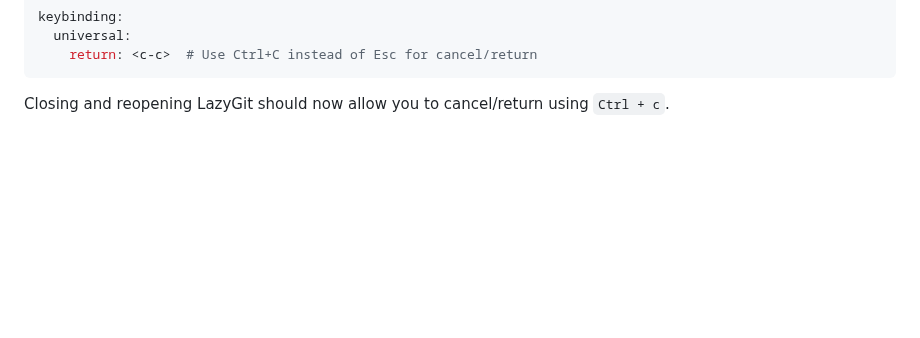
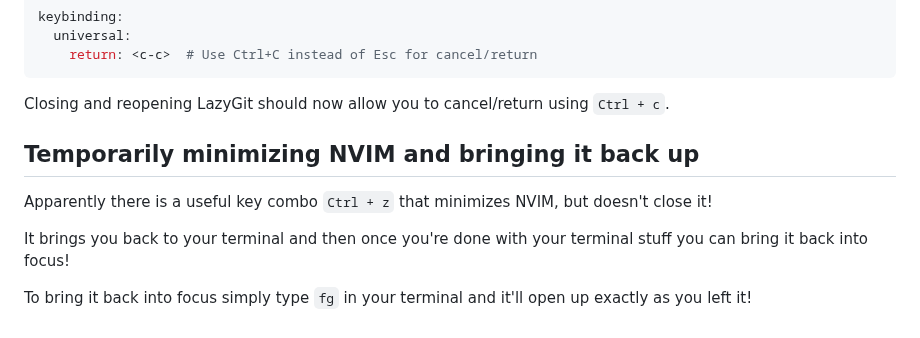
Before and after one commit to SuvanshShukla/ovgu-magdeburg, a Markdown page: MISC/useful-vim-stuff.md, the part around the change. Rendered like a GitHub page; blank space fills up the shorter version.

Commit message:
update: NVIM minimization

````diff
--- a/MISC/useful-vim-stuff.md
+++ b/MISC/useful-vim-stuff.md
@@ -104,3 +104,11 @@ keybinding:
 ```
 
 Closing and reopening LazyGit should now allow you to cancel/return using `Ctrl + c`.
+
+## Temporarily minimizing NVIM and bringing it back up
+
+Apparently there is a useful key combo `Ctrl + z` that minimizes NVIM, but doesn't close it!
+
+It brings you back to your terminal and then once you're done with your terminal stuff you can bring it back into focus!
+
+To bring it back into focus simply type `fg` in your terminal and it'll open up exactly as you left it!
````
